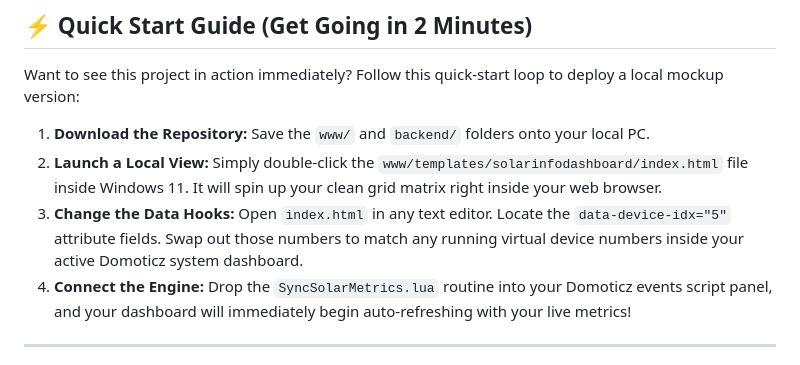
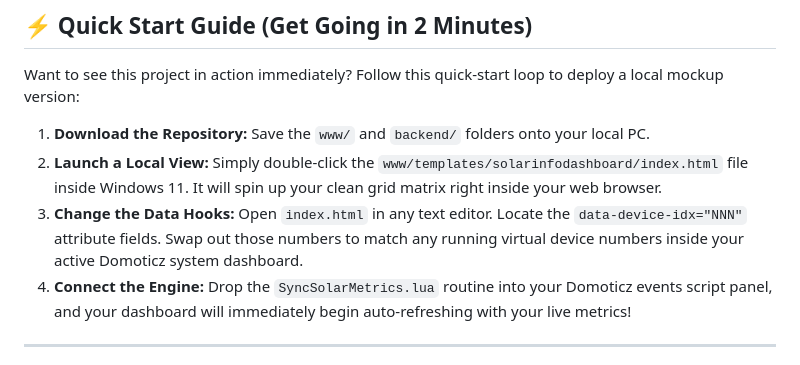
Before and after one commit to rwbl/hmitiles-for-domoticz, a Markdown page: README.md, the part around one of its changes. Rendered like a GitHub page.

```diff
--- a/README.md
+++ b/README.md
@@ -22,7 +22,7 @@ Want to see this project in action immediately? Follow this quick-start loop to
 
 1. **Download the Repository:** Save the `www/` and `backend/` folders onto your local PC.
 2. **Launch a Local View:** Simply double-click the `www/templates/solarinfodashboard/index.html` file inside Windows 11. It will spin up your clean grid matrix right inside your web browser.
-3. **Change the Data Hooks:** Open `index.html` in any text editor. Locate the `data-device-idx="5"` attribute fields. Swap out those numbers to match any running virtual device numbers inside your active Domoticz system dashboard.
+3. **Change the Data Hooks:** Open `index.html` in any text editor. Locate the `data-device-idx="NNN"` attribute fields. Swap out those numbers to match any running virtual device numbers inside your active Domoticz system dashboard.
 4. **Connect the Engine:** Drop the `SyncSolarMetrics.lua` routine into your Domoticz events script panel, and your dashboard will immediately begin auto-refreshing with your live metrics!
 
 ---
```
Also changed, not shown: other parts of README.md (+1 -1 lines).
